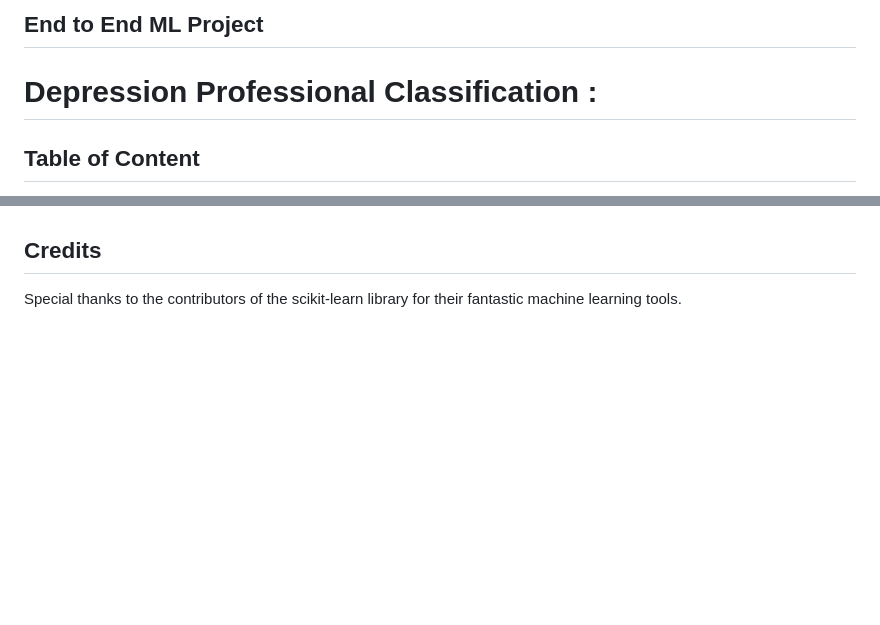
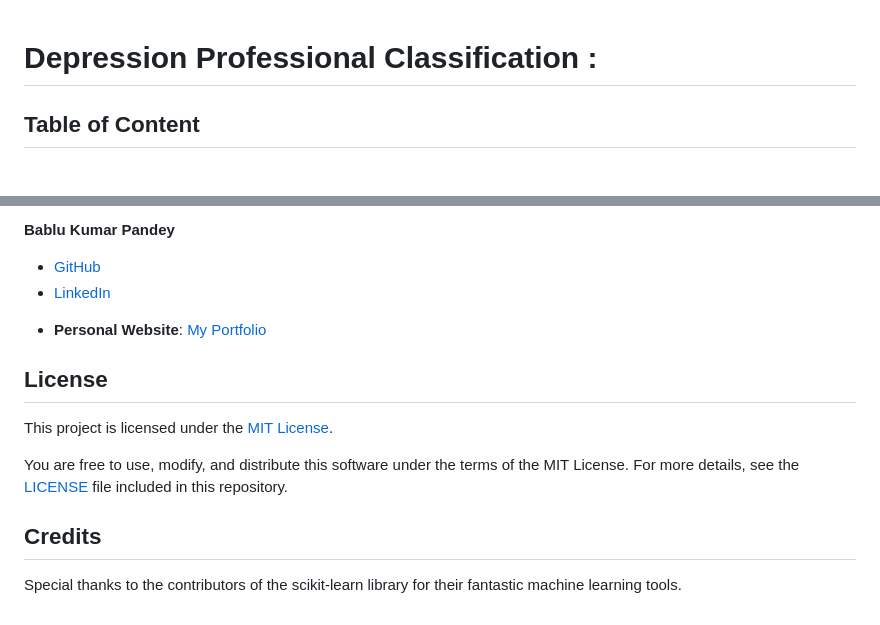
Before and after one commit to Creator-Turbo/-depression-status, a Markdown page: README.md, 2 parts joined by grey strips. Rendered like a GitHub page; blank space fills up the shorter version.

```diff
--- a/README.md
+++ b/README.md
@@ -1,4 +1,3 @@
-## End to End ML Project
 # Depression Professional Classification :
 
 ## Table of Content
@@ -186,6 +186,16 @@ Bablu kumar pandey
 
-<!-- Collaborator Name -->
+**Bablu Kumar Pandey**
 
+
+- [GitHub](https://github.com/Creator-Turbo)
+- [LinkedIn](https://www.linkedin.com/in/bablu-kumar-pandey-313764286/)
+* **Personal Website**: [My Portfolio](https://creator-turbo.github.io/Creator-Turbo-Portfolio-website/)
+
+## License
+
+This project is licensed under the [MIT License](LICENSE).
+
+You are free to use, modify, and distribute this software under the terms of the MIT License. For more details, see the [LICENSE](LICENSE) file included in this repository.
 
 
 
```
Also changed, not shown: other parts of README.md (+2 -1 lines).
